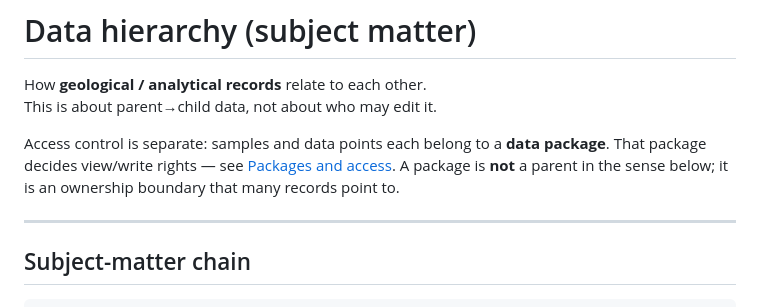
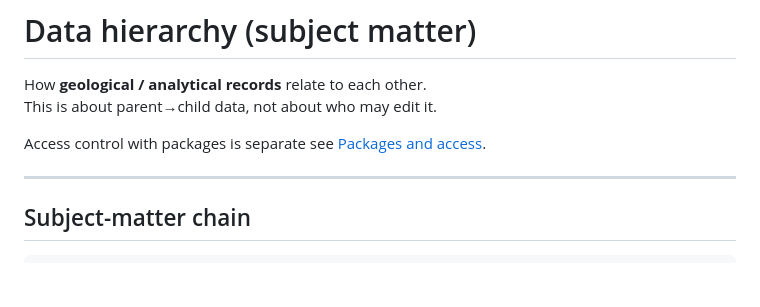
Before and after one commit to lithodat-pty-ltd/io.lithosurfer.userdoc, a Markdown page: 01_using-the-api/data-hierarchy.md, the part around the change. Drawn GitHub-style; blank space fills up the shorter version.

Commit message:
Revise access control explanation in data hierarchy
Clarified the explanation of access control in data packages.

```diff
--- a/01_using-the-api/data-hierarchy.md
+++ b/01_using-the-api/data-hierarchy.md
@@ -3,7 +3,7 @@
 How **geological / analytical records** relate to each other.
 This is about parent→child data, not about who may edit it.
 
-Access control is separate: samples and data points each belong to a **data package**. That package decides view/write rights — see [Packages and access](packages-and-access.md). A package is **not** a parent in the sense below; it is an ownership boundary that many records point to.
+Access control with packages is separate see [Packages and access](packages-and-access.md).
 
 ---
 
```
